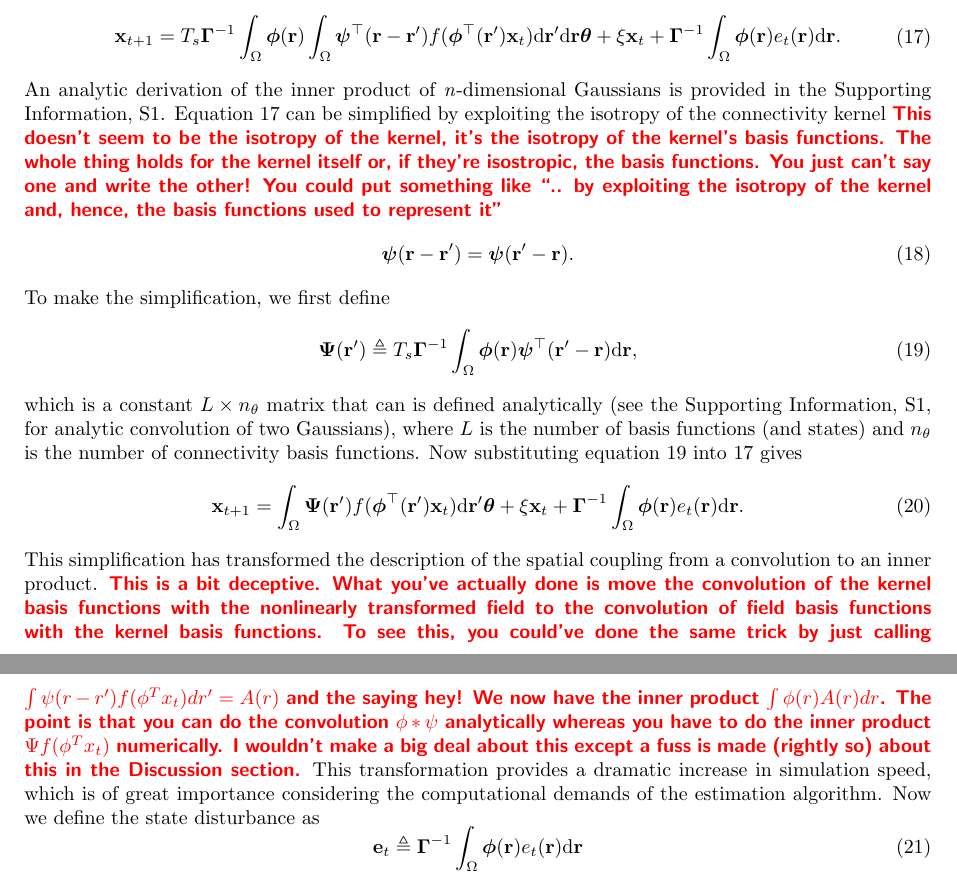
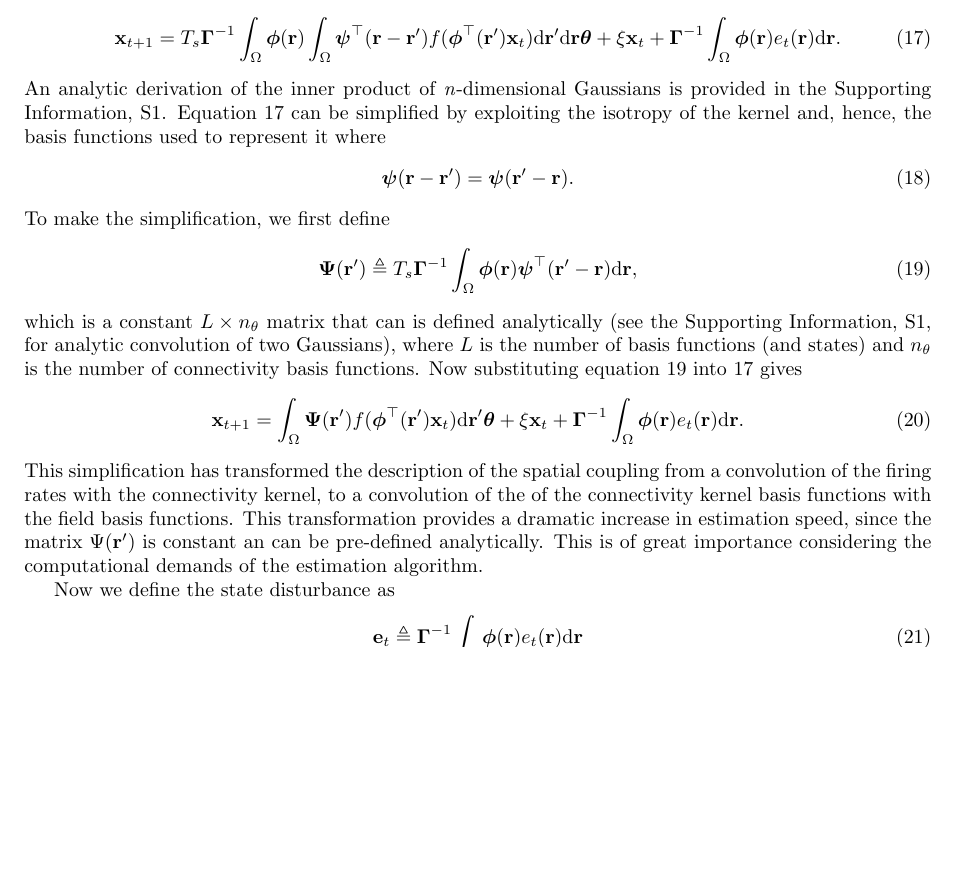
Before and after one commit to mikedewar/BrainIDE, a LaTeX document (ltx/PLoS/LaTeX_Manuscript.tex): two parts of pages 6 and 7 of 24 before the commit and part of page 6 of 24 after it, the two joined at a grey line, cut so that both start at the same text, the shorter picture padded with empty space. Compiled offline with pdfLaTeX.

Commit message:
added changes the decomposition section that mike suggested. Mikes comments are still there but commented

```diff
--- a/ltx/PLoS/LaTeX_Manuscript.tex
+++ b/ltx/PLoS/LaTeX_Manuscript.tex
@@ -256,8 +256,9 @@ and substituting this into equation~\ref{StartofReduction} and cross-multiplying
 	 + \xi\mathbf{x}_t + \boldsymbol{\Gamma}^{-1} \int_\Omega{\boldsymbol{\phi}(\mathbf{r}) e_t(\mathbf{r})\textrm{d}\mathbf{r}}.
 	 \end{split}
 \end{equation}
-An analytic derivation of the inner product of \emph{n}-dimensional Gaussians is provided in the Supporting Information, S1. Equation~\ref{eq:ReducedForm} can be simplified by exploiting the isotropy of the connectivity kernel
-\mike{This doesn't seem to be the isotropy of the kernel, it's the isotropy of the kernel's basis functions. The whole thing holds for the kernel itself or, if they're isostropic, the basis functions. You just can't say one and write the other! You could put something like ``.. by exploiting the isotropy of the kernel and, hence, the basis functions used to represent it''}
+An analytic derivation of the inner product of \emph{n}-dimensional Gaussians is provided in the Supporting Information, S1. Equation~\ref{eq:ReducedForm} can be simplified by exploiting the isotropy of the kernel and, hence, the basis functions used to represent it where
+% \mike{This doesn't seem to be the isotropy of the kernel, it's the isotropy of the kernel's basis functions. The whole thing holds for the kernel itself or, if they're isotropic, the basis functions. You just can't say one and write the other! You could put something like ``.. by exploiting the isotropy of the kernel and, hence, the basis functions used to represent it''}
+% \dean{nice point Mike. I have changed it like you suggested.}
 \begin{equation}
 	\boldsymbol{\psi} (\mathbf{r}-\mathbf{r}') = \boldsymbol{\psi} (\mathbf{r}'-\mathbf{r}).
 \end{equation}
@@ -270,7 +271,12 @@ which is a constant $L \times n_{\theta}$ matrix that can is defined analyticall
 	\mathbf{x}_{t+1} = \int_\Omega \boldsymbol{\Psi}(\mathbf{r}') f(\boldsymbol{\phi}^{\top}(\mathbf{r}')\mathbf{x}_t) \textrm{d}\mathbf{r}' \boldsymbol{\theta} + \xi\mathbf{x}_t
 + \boldsymbol{\Gamma}^{-1} \int_\Omega{\boldsymbol{\phi}(\mathbf{r})e_t(\mathbf{r})\textrm{d}\mathbf{r}}.
 \end{equation}
-This simplification has transformed the description of the spatial coupling from a convolution to an inner product. \mike{This is a bit deceptive. What you've actually done is move the convolution of the kernel basis functions with the nonlinearly transformed field to the convolution of field basis functions with the kernel basis functions. To see this, you could've done the same trick by just calling $\int \psi(r-r')f(\phi^Tx_t)dr' = A(r)$ and the saying hey! We now have the inner product $\int \phi(r) A(r) dr$. The point is that you can do the convolution $\phi * \psi$ analytically whereas you have to do the inner product $\Psi f(\phi^Tx_t)$ numerically. I wouldn't make a big deal about this except a fuss is made (rightly so) about this in the Discussion section.} This transformation provides a dramatic increase in simulation speed, which is of great importance considering the computational demands of the estimation algorithm. Now we define the state disturbance as
+This simplification has transformed the description of the spatial coupling from a convolution of the firing rates with the connectivity kernel, to a convolution of the of the connectivity kernel basis functions with the field basis functions. This transformation provides a dramatic increase in estimation speed, since the matrix $\Psi(\mathbf{r}')$ is constant an can be pre-defined analytically. This is of great importance considering the computational demands of the estimation algorithm.
+
+% \dean{Cheers Mike, I think it is better now.}
+% \mike{This is a bit deceptive. What you've actually done is move the convolution of the kernel basis functions with the nonlinearly transformed field to the convolution of field basis functions with the kernel basis functions. To see this, you could've done the same trick by just calling $\int \psi(r-r')f(\phi^Tx_t)dr' = A(r)$ and the saying hey! We now have the inner product $\int \phi(r) A(r) dr$. The point is that you can do the convolution $\phi * \psi$ analytically whereas you have to do the inner product $\Psi f(\phi^Tx_t)$ numerically. I wouldn't make a big deal about this except a fuss is made (rightly so) about this in the Discussion section.}
+
+Now we define the state disturbance as
 \begin{equation}\label{eq:Wt}
 	\mathbf{e}_t \triangleq \boldsymbol{\Gamma}^{-1}\int_\Omega {\boldsymbol{\phi} ( \mathbf{r} )e_t( \mathbf{r} )\textrm{d}\mathbf{r}}
 \end{equation}
```
Also changed, not shown: ltx/PLoS/LaTeX_Manuscript.tex (8 more changed lines).
